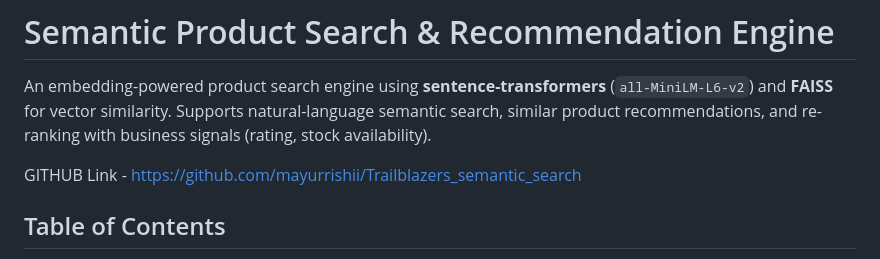
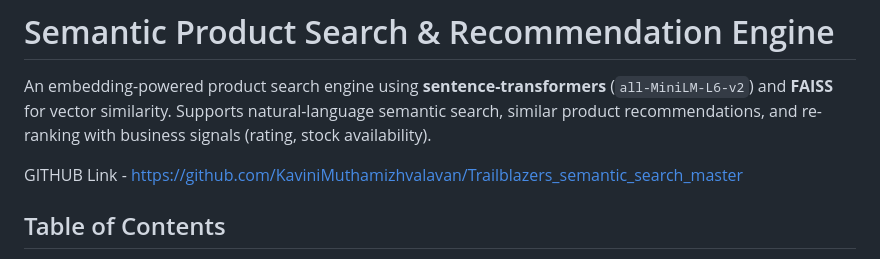
Before and after one commit to KaviniMuthamizhvalavan/Trailblazers_semantic_search_master, a Markdown page: README.md, the part around the change. Drawn GitHub-style.

Commit message:
Update README.md
Updated GitHub link to point to the new repository.

```diff
--- a/README.md
+++ b/README.md
@@ -2,7 +2,7 @@
 
 An embedding-powered product search engine using **sentence-transformers** (`all-MiniLM-L6-v2`) and **FAISS** for vector similarity. Supports natural-language semantic search, similar product recommendations, and re-ranking with business signals (rating, stock availability).
 
-GITHUB Link - https://github.com/mayurrishii/Trailblazers_semantic_search
+GITHUB Link - https://github.com/KaviniMuthamizhvalavan/Trailblazers_semantic_search_master
 
 ## Table of Contents
 - [Setup](#setup)
```
